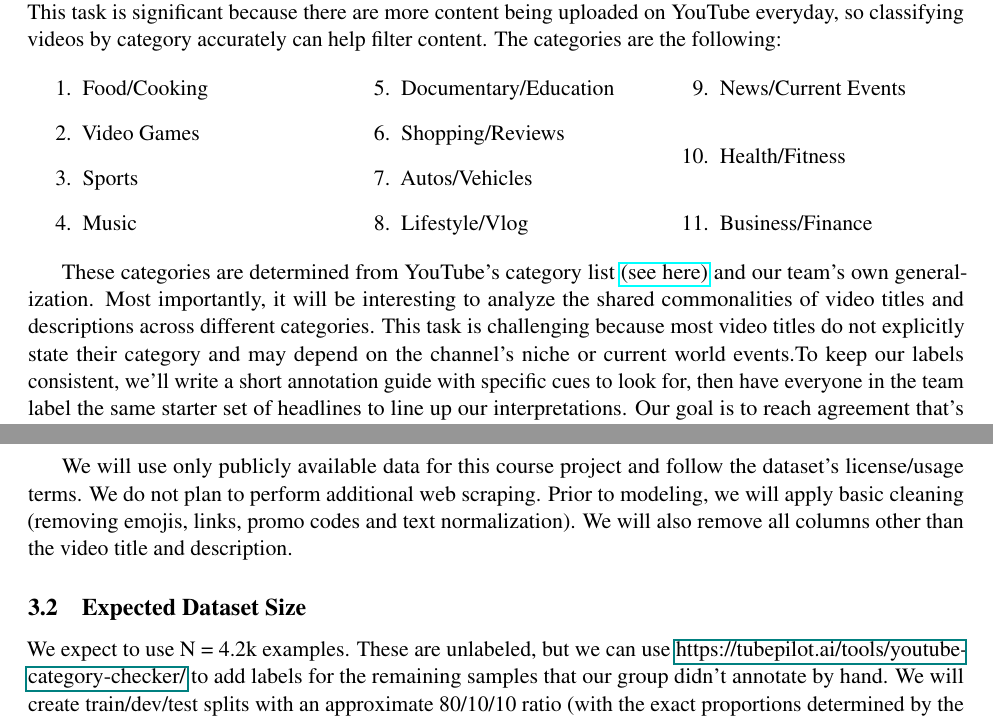
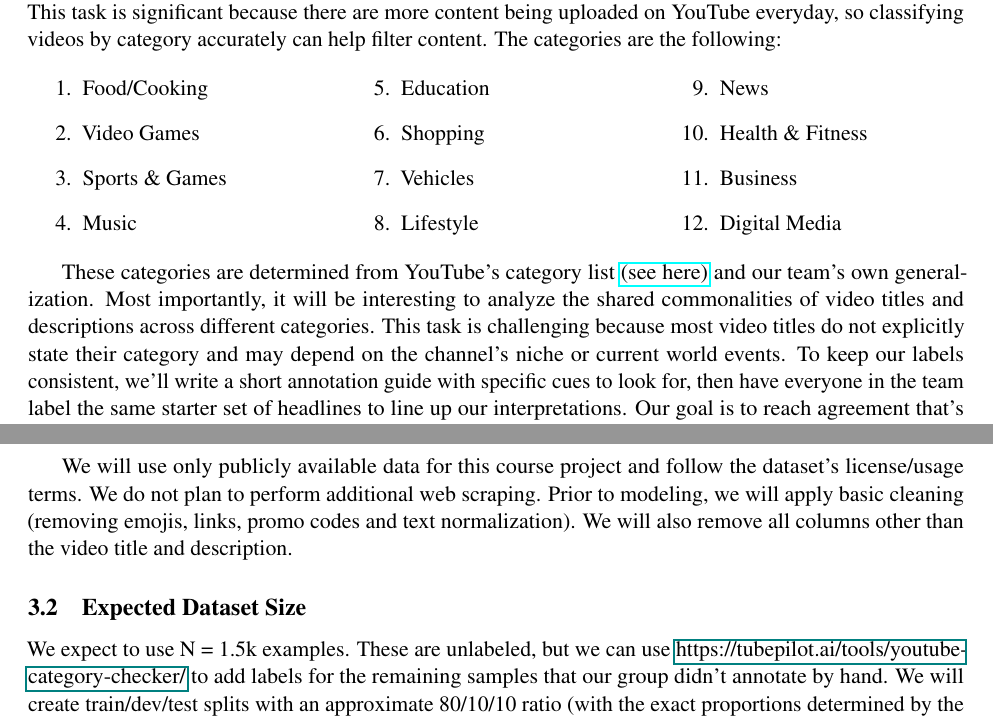
Before and after one commit to thaafei/LeftRightBias-4NL3, a LaTeX document (ProjectProposal/project_proposal.tex): two parts of pages 1 and 2 of 3, joined at a grey line, cut so that both start at the same text. Compiled offline with pdfLaTeX.

Commit message:
update project proposal

```diff
--- a/ProjectProposal/project_proposal.tex
+++ b/ProjectProposal/project_proposal.tex
@@ -41,15 +41,16 @@ so classifying videos by category accurately can help filter content. The catego
   \begin{enumerate}
     \item Food/Cooking
     \item Video Games
-    \item Sports
+    \item Sports \& Games
     \item Music
-    \item Documentary/Education
-    \item Shopping/Reviews
-    \item Autos/Vehicles
-    \item Lifestyle/Vlog
-    \item News/Current Events
-    \item Health/Fitness
-    \item Business/Finance
+    \item Education
+    \item Shopping
+    \item Vehicles
+    \item Lifestyle
+    \item News
+    \item Health \& Fitness
+    \item Business
+    \item Digital Media
   \end{enumerate}
 \end{multicols}
 These categories are determined from YouTube’s category list \href{https://mixedanalytics.com/blog/list-of-youtube-video-category-ids/}{(see here)}
@@ -81,7 +82,7 @@ We do not plan to perform additional web scraping. Prior to modeling, we will ap
 (removing emojis, links, promo codes and text normalization). We will also remove all columns other than the video title and description.
 
 \subsection{Expected Dataset Size}
-We expect to use N = 4.2k examples. These are unlabeled, but we can use \href{youtube category checker tools}{https://tubepilot.ai/tools/youtube-category-checker/} to add labels for the remaining samples that our group didn't annotate by hand.
+We expect to use N = 1.5k examples. These are unlabeled, but we can use \href{youtube category checker tools}{https://tubepilot.ai/tools/youtube-category-checker/} to add labels for the remaining samples that our group didn't annotate by hand.
 We will create train/dev/test splits with an approximate 80/10/10 ratio (with the exact proportions determined by the outlet-based grouping constraint).
 
 As required, we provide three example data points with labels assigned by our group:
```
Also changed, not shown: Step1/step_1.tex (+2 -2 lines), ProjectProposal/project_proposal.pdf, Step1/step_1.pdf, ProjectProposal/project_proposal.tex (2 more changed lines).
